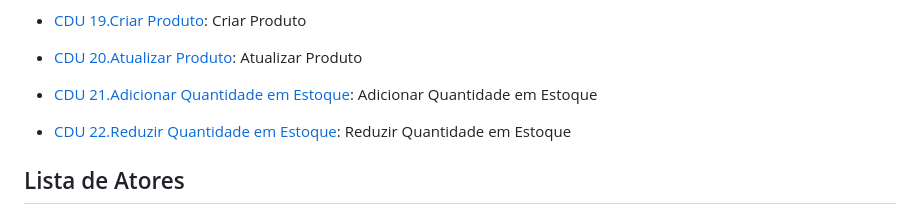
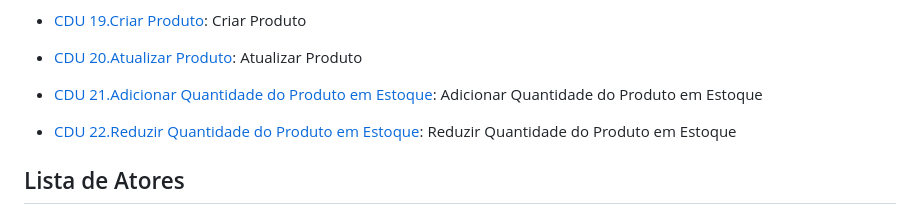
Before and after one commit to cp2-dc-info-projeto-final/pitchau, a Markdown page: docs/CasosDeUso.md, the part around one of its changes. Drawn GitHub-style.

```diff
--- a/docs/CasosDeUso.md
+++ b/docs/CasosDeUso.md
@@ -27,8 +27,8 @@
  - [CDU 18.Atualizar Categoria](#CDU-18-Atualizar-Categoria): Atualizar Categoria
  - [CDU 19.Criar Produto](#CDU-19-Criar-Produto): Criar Produto
  - [CDU 20.Atualizar Produto](#CDU-20-Atualizar-Produto): Atualizar Produto
- - [CDU 21.Adicionar Quantidade em Estoque](#CDU-21-Adicionar-Quantidade-em-Estoque): Adicionar Quantidade em Estoque
- - [CDU 22.Reduzir Quantidade em Estoque](#CDU-22-Reduzir-Quantidade-em-Estoque): Reduzir Quantidade em Estoque
+ - [CDU 21.Adicionar Quantidade do Produto em Estoque](#CDU-21-Adicionar-Quantidade-do-Produto-em-Estoque): Adicionar Quantidade do Produto em Estoque
+ - [CDU 22.Reduzir Quantidade do Produto em Estoque](#CDU-22-Reduzir-Quantidade-do-Produto-em-Estoque): Reduzir Quantidade do Produto em Estoque
 
 <!-- Antigos CDUs
  - [CDU 01](#CDU-01-Fazer-Cadastro): Fazer Cadastro
```
Also changed, not shown: other parts of docs/CasosDeUso.md (+2 -2 lines).
